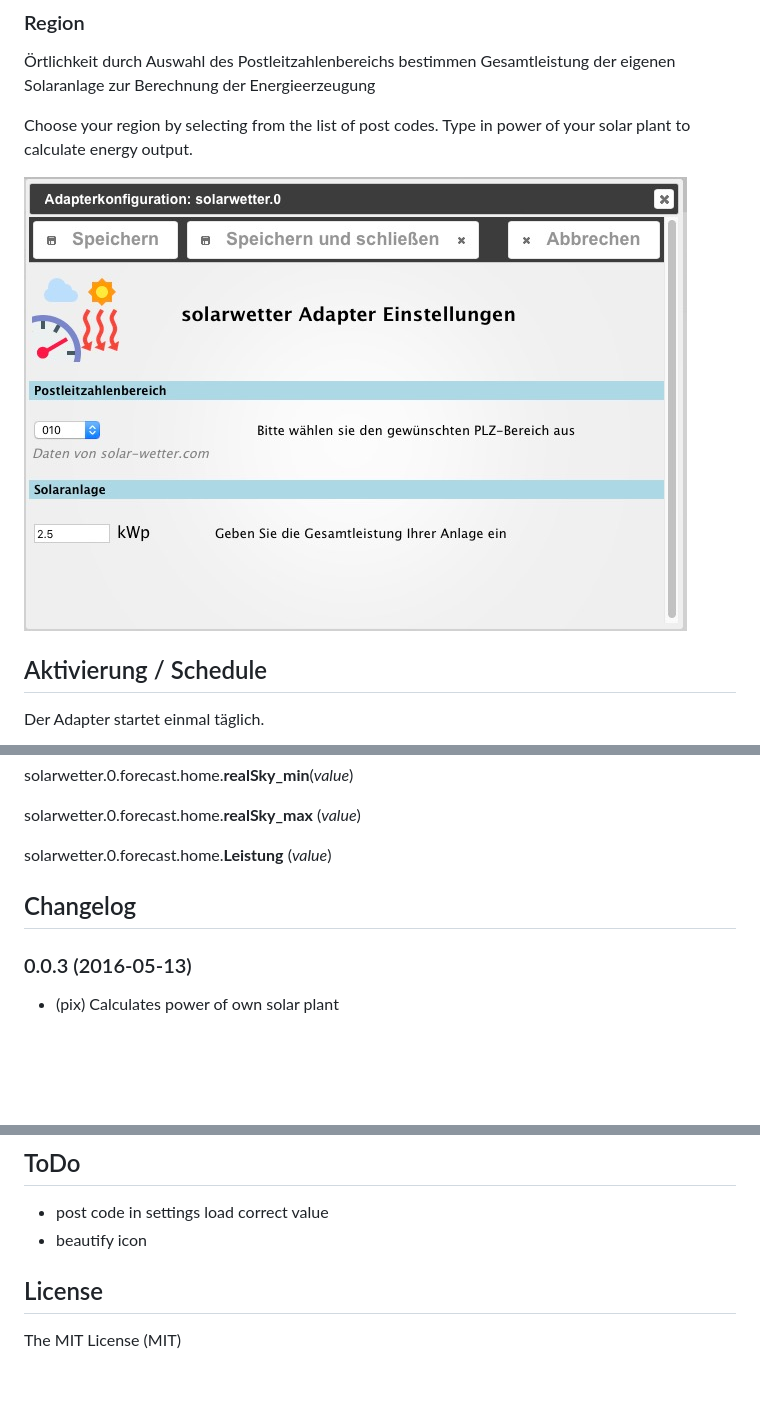
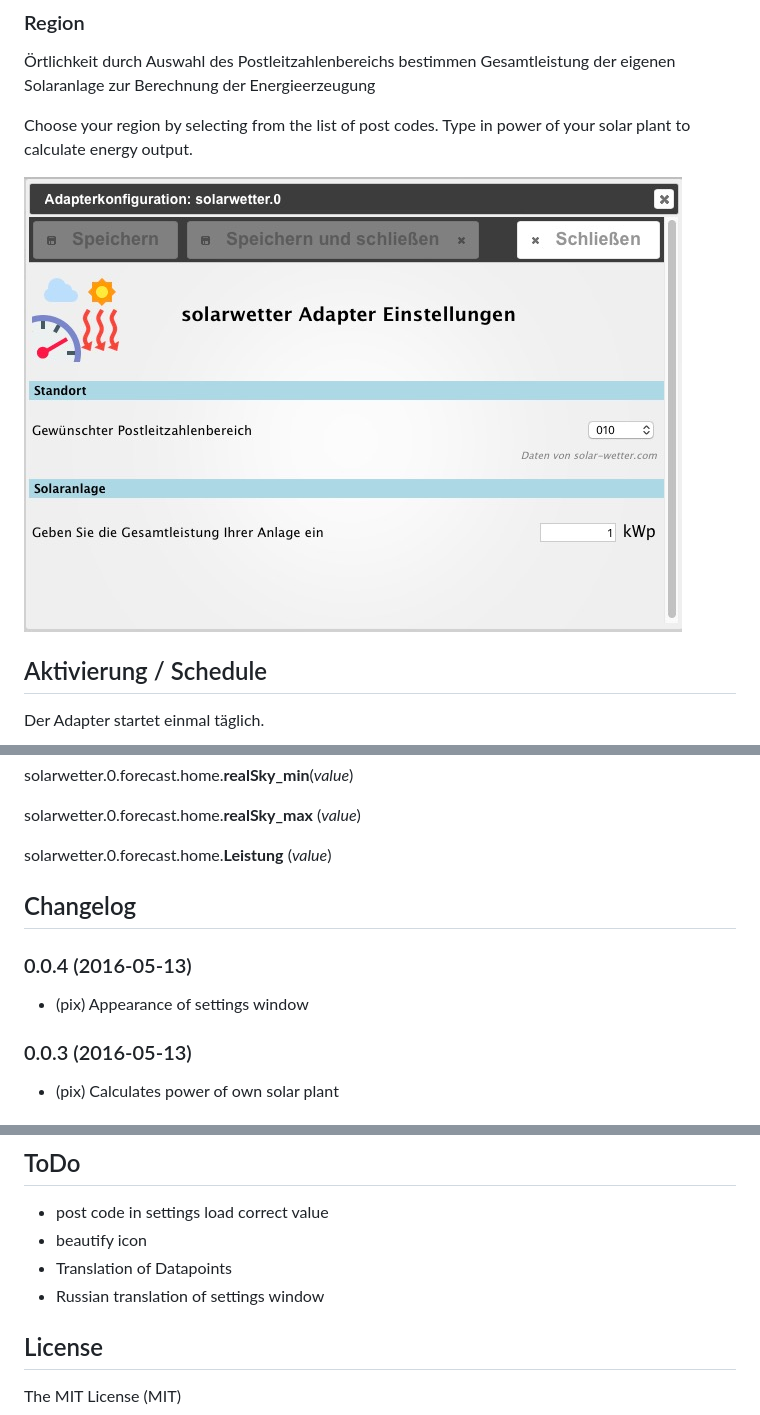
Before and after one commit to iobroker-community-adapters/ioBroker.solarwetter, a Markdown page: README.md, 3 parts joined by grey strips. Rendered like a GitHub page; pictures changed too: img/solarwetterSettingScreenshot.jpg; blank space fills up the shorter version.

```diff
--- a/README.md
+++ b/README.md
@@ -53,6 +53,9 @@ solarwetter.0.forecast.home.__Leistung__ (*value*)
 
 
 ## Changelog
+### 0.0.4 (2016-05-13)
+* (pix) Appearance of settings window
+
 ### 0.0.3 (2016-05-13)
 * (pix) Calculates power of own solar plant
 
@@ -65,6 +68,8 @@ solarwetter.0.forecast.home.__Leistung__ (*value*)
 ## ToDo
 * post code in settings load correct value
 * beautify icon
+* Translation of Datapoints
+* Russian translation of settings window
 
 ## License
 
```
Also changed, not shown: 3 other files.
